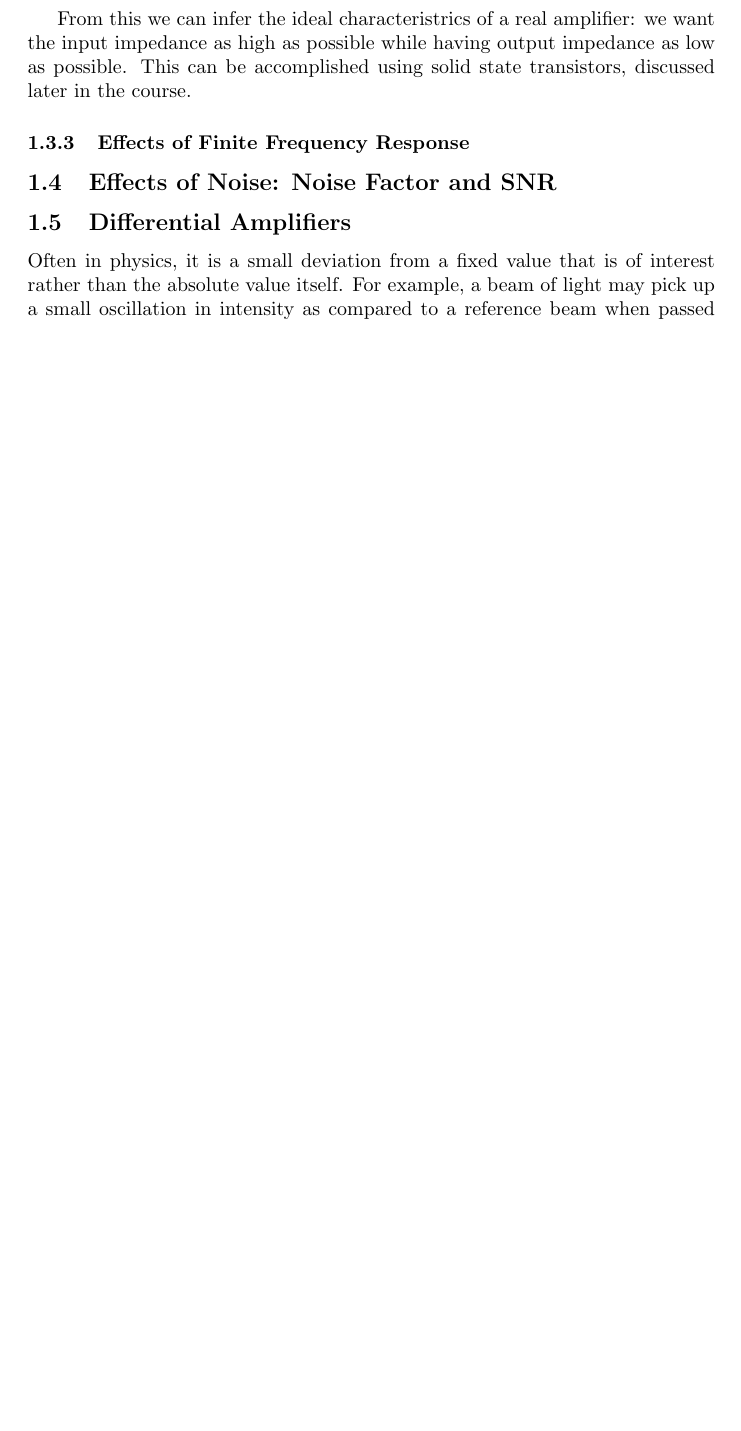
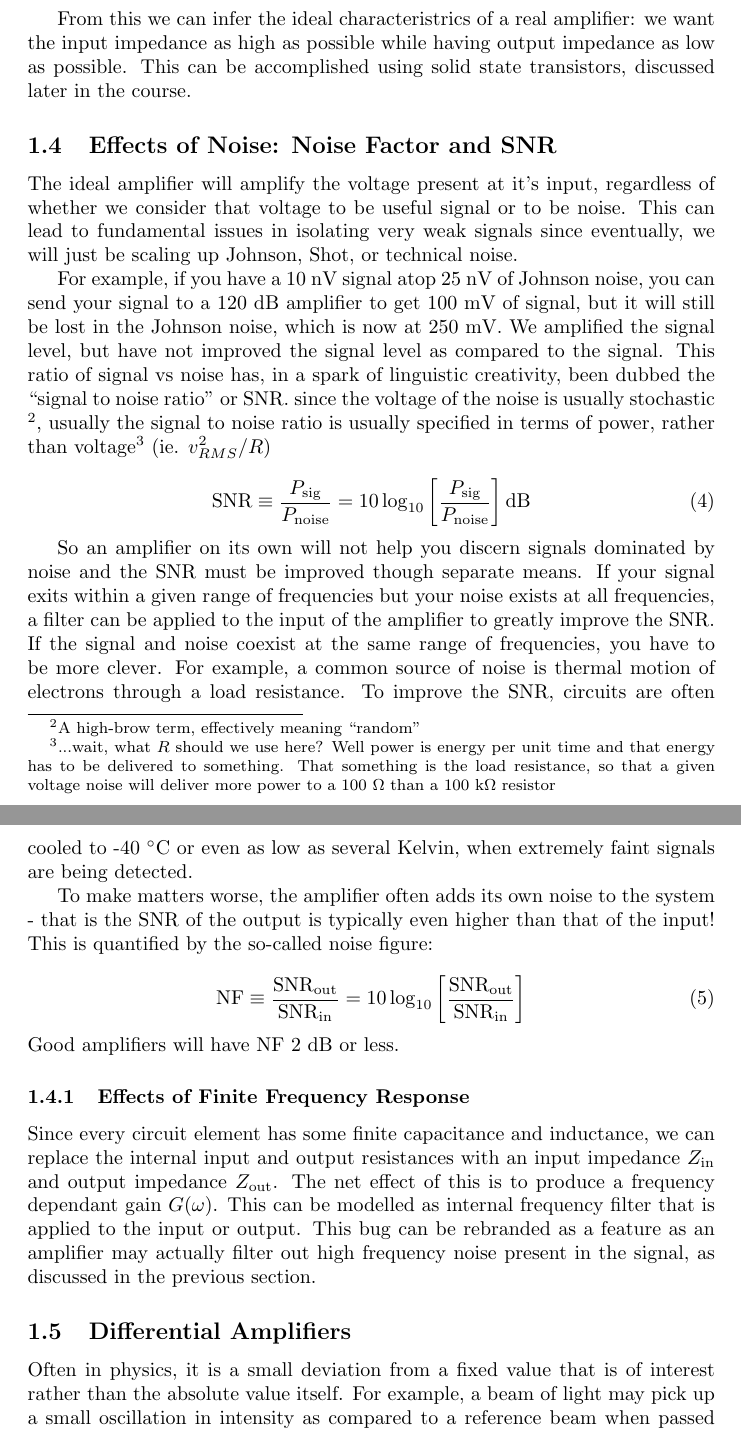
Before and after one commit to andrewjmacrae/Phys229Notes, a LaTeX document (main.tex): part of page 4 of 5 before the commit and two parts of pages 4 and 5 of 6 after it, the two joined at a grey line, cut so that both start at the same text, the shorter picture padded with empty space. Compiled offline with pdfLaTeX.

Commit message:
Finish Ch6 V1

```diff
--- a/main.tex
+++ b/main.tex
@@ -93,9 +93,30 @@ $$
 We thus see that the effect of finite input and output impedance is to lessen the effective gain of the real amplifier. Even if we used an ideal voltmeter with infinite input impedance, we'd still see 222~mV $<$ 250~mV. Equivalently, we could try to build an amplifier with $R_\text{out} \rightarrow 0~\Omega$ and again we'd see 222~mV, regardless of the impedance of the voltmeter. To get the full 250~mV however, we'd need to also have $R_\text{in} \rightarrow \infty$, so that $v_\text{in}^\prime = v_\text{in} = 25$~mV.
 
 From this we can infer the ideal characteristrics of a real amplifier: we want the input impedance as high as possible while having output impedance as low as possible. This can be accomplished using solid state transistors, discussed later in the course.
-\subsubsection{Effects of Finite Frequency Response}
 
 \subsection{Effects of Noise: Noise Factor and SNR}
+The ideal amplifier will amplify the voltage present at it's input, regardless of whether we consider that voltage to be useful signal or to be noise. This can lead to fundamental issues in isolating very weak signals since eventually, we will just be scaling up Johnson, Shot, or technical noise.
+
+For example, if you have a 10~nV signal atop 25~nV of Johnson noise, you can send your signal to a 120~dB amplifier to get 100~mV of signal, but it will still be lost in the Johnson noise, which is now at 250~mV.  We amplified the signal level, but have not improved the signal level as compared to the signal. This ratio of signal vs noise has, in a spark of linguistic creativity, been dubbed the ``signal to noise ratio'' or SNR. since the voltage of the noise is usually stochastic \footnote{ A high-brow term, effectively meaning ``random''}, usually the signal to noise ratio is usually specified in terms of power, rather than voltage\footnote{ ...wait, what $R$ should we use here? Well power is energy per unit time and that energy has to be delivered to something. That something is the load resistance, so that a given voltage noise will deliver more power to a 1$00~\Omega$ than a $100~\text{k}\Omega$ resistor} (ie. $v_{RMS}^2/R)$
+
+\begin{equation}
+\label{eq:def_snr}
+\text{SNR} \equiv \frac{P_\text{sig}}{P_\text{noise}} = 10\log_{10}\left[\frac{P_\text{sig}}{P_\text{noise}}\right] \text{dB}
+\end{equation}
+
+So an amplifier on its own will not help you discern signals dominated by noise and the SNR must be improved though separate means. If your signal exits within a given range of frequencies but your noise exists at all frequencies, a filter can be applied to the input of the amplifier to greatly improve the SNR. If the  signal and noise coexist at the same range of frequencies, you have to be more clever. For example, a common source of noise is thermal motion of electrons through a load resistance. To improve the SNR, circuits are often cooled to -40 $^\circ$C or even as low as several Kelvin, when extremely faint signals are being detected.
+
+To make matters worse, the amplifier often adds its own noise to the system - that is the SNR of the output is typically even higher than that of the input! This is quantified by the so-called noise figure:
+
+\begin{equation}
+\label{eq:def_noise_figure}
+\text{NF} \equiv \frac{\text{SNR}_\text{out}}{\text{SNR}_\text{in}} = 10\log_{10}\left[\frac{\text{SNR}_\text{out}}{\text{SNR}_\text{in}}\right]
+\end{equation}
+
+\noindent Good amplifiers will have NF $2$~dB or less.
+
+\subsubsection{Effects of Finite Frequency Response}
+Since every circuit element has some finite capacitance and inductance, we can replace the internal input and output resistances with an input impedance $Z_\text{in}$ and output impedance $Z_\text{out}$. The net effect of this is to produce a frequency dependant gain $G(\omega)$. This can be modelled as internal frequency filter that is applied to the input or output. This bug can be rebranded as a feature as an amplifier may actually filter out high frequency noise present in the signal, as discussed in the previous section.
 
 \subsection{Differential Amplifiers}
 Often in physics, it is a small deviation from a fixed value that is of interest rather than the absolute value itself. For example, a beam of light may pick up a small oscillation in intensity as compared to a reference beam when passed through a sample. In this case, a \textit{differential amplifier} may be used. As diagrammed in figure XXX, a differential amplier has two inputs and a single output corresponding to the difference between the signals. This is operation can be seen as first inverting one input and then adding it to the other. The input which is inverted $V_-$ is fitting called the ``inverting input'', while the normal input is verbosely titled the ``non-inverting input'', $V_+$. The multiplication factor is known as the ``differential gain'' $G_\text{diff}$ and is defined through the relation
```
Also changed, not shown: main.pdf, main.tex (3 more changed lines), 3 other files.
